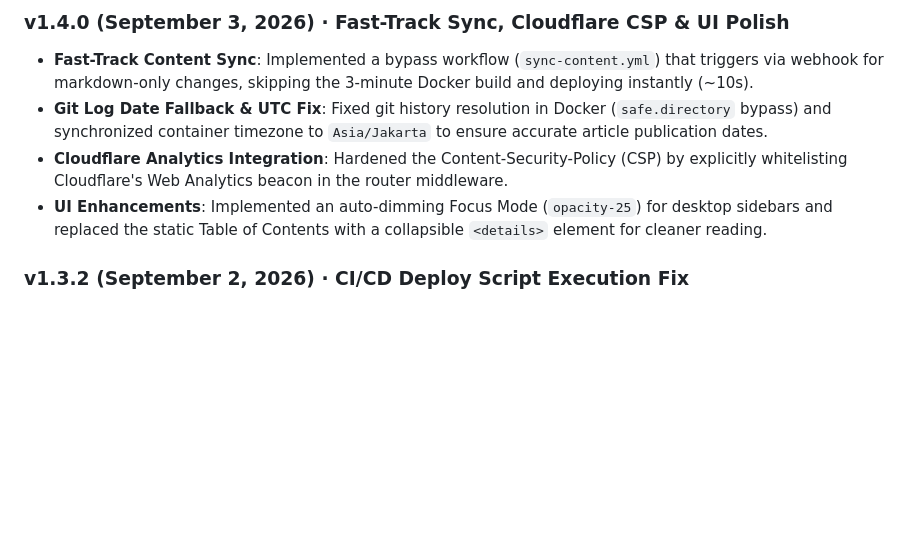
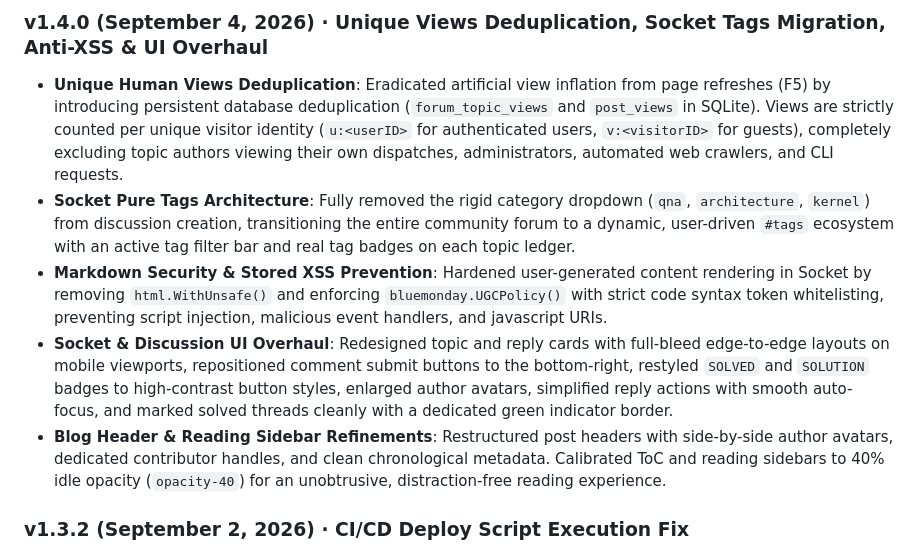
Before and after one commit to dafagareth/daemontalk, a Markdown page: content/changelog.md, the part around the change. Drawn GitHub-style; blank space fills up the shorter version.

Commit message:
docs(changelog): document v1.4.0 release notes in EN and ID

```diff
--- a/content/changelog.md
+++ b/content/changelog.md
@@ -1,9 +1,10 @@
-### v1.4.0 (September 3, 2026) · Fast-Track Sync, Cloudflare CSP & UI Polish
+### v1.4.0 (September 4, 2026) · Unique Views Deduplication, Socket Tags Migration, Anti-XSS & UI Overhaul
 
-- **Fast-Track Content Sync**: Implemented a bypass workflow (`sync-content.yml`) that triggers via webhook for markdown-only changes, skipping the 3-minute Docker build and deploying instantly (~10s).
-- **Git Log Date Fallback & UTC Fix**: Fixed git history resolution in Docker (`safe.directory` bypass) and synchronized container timezone to `Asia/Jakarta` to ensure accurate article publication dates.
-- **Cloudflare Analytics Integration**: Hardened the Content-Security-Policy (CSP) by explicitly whitelisting Cloudflare's Web Analytics beacon in the router middleware.
-- **UI Enhancements**: Implemented an auto-dimming Focus Mode (`opacity-25`) for desktop sidebars and replaced the static Table of Contents with a collapsible `<details>` element for cleaner reading.
+- **Unique Human Views Deduplication**: Eradicated artificial view inflation from page refreshes (F5) by introducing persistent database deduplication (`forum_topic_views` and `post_views` in SQLite). Views are strictly counted per unique visitor identity (`u:<userID>` for authenticated users, `v:<visitorID>` for guests), completely excluding topic authors viewing their own dispatches, administrators, automated web crawlers, and CLI requests.
+- **Socket Pure Tags Architecture**: Fully removed the rigid category dropdown (`qna`, `architecture`, `kernel`) from discussion creation, transitioning the entire community forum to a dynamic, user-driven `#tags` ecosystem with an active tag filter bar and real tag badges on each topic ledger.
+- **Markdown Security & Stored XSS Prevention**: Hardened user-generated content rendering in Socket by removing `html.WithUnsafe()` and enforcing `bluemonday.UGCPolicy()` with strict code syntax token whitelisting, preventing script injection, malicious event handlers, and javascript URIs.
+- **Socket & Discussion UI Overhaul**: Redesigned topic and reply cards with full-bleed edge-to-edge layouts on mobile viewports, repositioned comment submit buttons to the bottom-right, restyled `SOLVED` and `SOLUTION` badges to high-contrast button styles, enlarged author avatars, simplified reply actions with smooth auto-focus, and marked solved threads cleanly with a dedicated green indicator border.
+- **Blog Header & Reading Sidebar Refinements**: Restructured post headers with side-by-side author avatars, dedicated contributor handles, and clean chronological metadata. Calibrated ToC and reading sidebars to 40% idle opacity (`opacity-40`) for an unobtrusive, distraction-free reading experience.
 
 ### v1.3.2 (September 2, 2026) · CI/CD Deploy Script Execution Fix
 
```
Also changed, not shown: content/changelog.id.md (+6 -5 lines).
